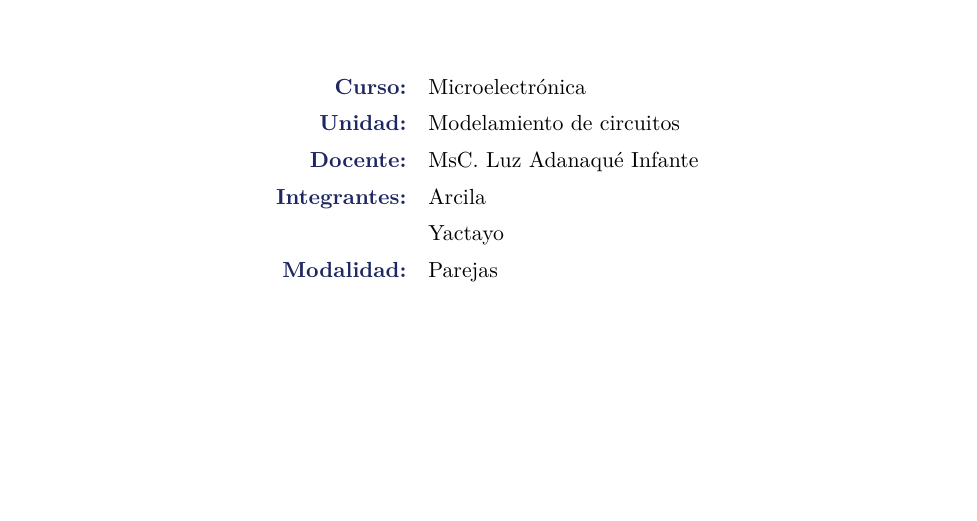
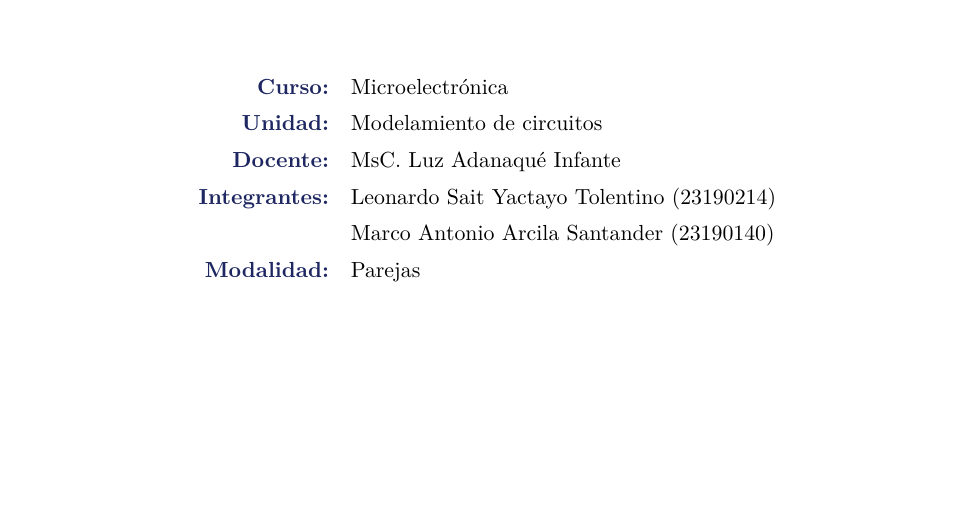
Before and after one commit to LE0ST/Microelectronica-UNMSM, a LaTeX document (LD1_Arcila_Yactayo/informe_latex/LD1.tex): part of page 1 of 17, cut so that both start at the same text. Compiled offline with pdfLaTeX.

Commit message:
docs: actualizar integrantes con nombres completos y codigos de estudiante

```diff
--- a/LD1_Arcila_Yactayo/informe_latex/LD1.tex
+++ b/LD1_Arcila_Yactayo/informe_latex/LD1.tex
@@ -142,8 +142,8 @@
 \bfseries\color{navy} Curso: & Microelectrónica \\
 \bfseries\color{navy} Unidad: & Modelamiento de circuitos \\
 \bfseries\color{navy} Docente: & MsC. Luz Adanaqué Infante \\
-\bfseries\color{navy} Integrantes: & Arcila \\
-                                   & Yactayo \\
+\bfseries\color{navy} Integrantes: & Leonardo Sait Yactayo Tolentino (23190214) \\
+                                   & Marco Antonio Arcila Santander (23190140) \\
 \bfseries\color{navy} Modalidad: & Parejas \\
 \end{tabular}
 
```
Also changed, not shown: README.md, 2 other files.
